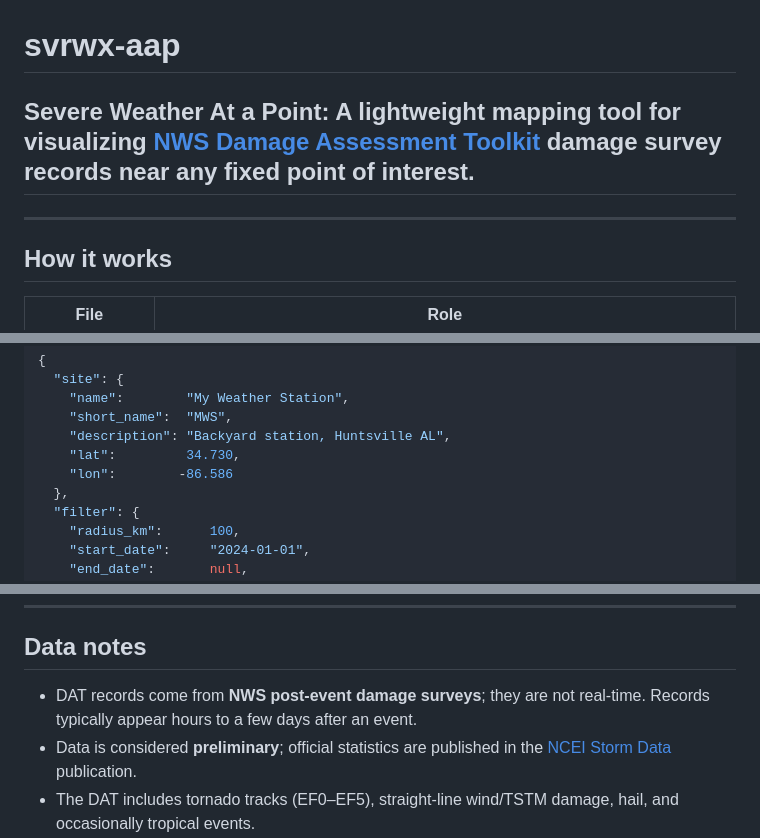
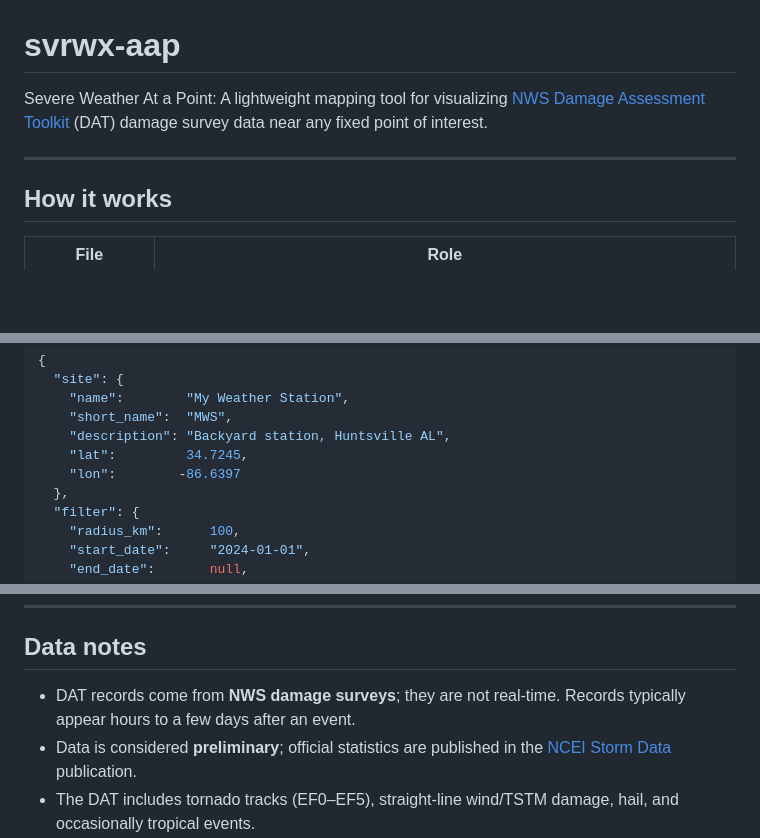
Before and after one commit to Metspy/svrwx-aap, a Markdown page: README.md, 3 parts joined by grey strips. Drawn GitHub-style; blank space fills up the shorter version.

Commit message:
Update README.md
Formatting and a few edits for clarity.

```diff
--- a/README.md
+++ b/README.md
@@ -1,7 +1,8 @@
 # svrwx-aap
-## Severe Weather At a Point: A lightweight mapping tool for visualizing [NWS Damage Assessment Toolkit](https://apps.dat.noaa.gov/StormDamage/DamageViewer/) damage survey records near any fixed point of interest.
+
+Severe Weather At a Point: A lightweight mapping tool for visualizing [NWS Damage Assessment Toolkit](https://apps.dat.noaa.gov/StormDamage/DamageViewer/) (DAT) damage survey data near any fixed point of interest.
+
 ---
-
 ## How it works
 
 | File | Role |
@@ -40,8 +41,8 @@ cp config.json.example config.json
     "name":        "My Weather Station",
     "short_name":  "MWS",
     "description": "Backyard station, Huntsville AL",
-    "lat":         34.730,
-    "lon":        -86.586
+    "lat":         34.7245,
+    "lon":        -86.6397
   },
   "filter": {
     "radius_km":      100,
@@ -183,7 +184,7 @@ Markers are rendered on every page load from the cache metadata.
 
 ## Data notes
 
-- DAT records come from **NWS post-event damage surveys**; they are not real-time. Records typically appear hours to a few days after an event.
+- DAT records come from **NWS damage surveys**; they are not real-time. Records typically appear hours to a few days after an event.
 - Data is considered **preliminary**; official statistics are published in the [NCEI Storm Data](https://www.ncdc.noaa.gov/IPS/sd/sd.html) publication.
 - The DAT includes tornado tracks (EF0–EF5), straight-line wind/TSTM damage, hail, and occasionally tropical events.
 - A 403 response from the DAT server may occur if the server is temporarily unavailable or under maintenance. The fetcher logs errors and exits gracefully — the existing cache is left untouched.
```
Also changed, not shown: other parts of README.md (+3 -3 lines).
